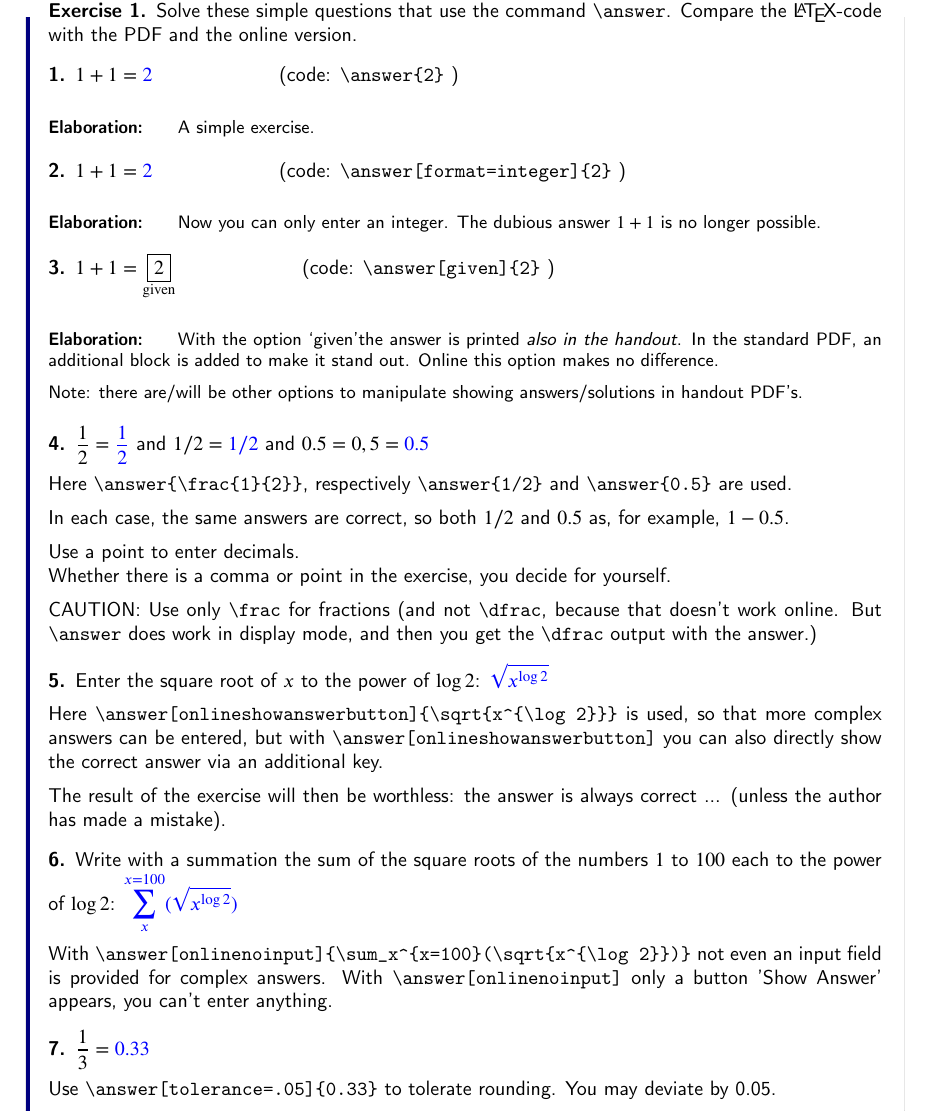
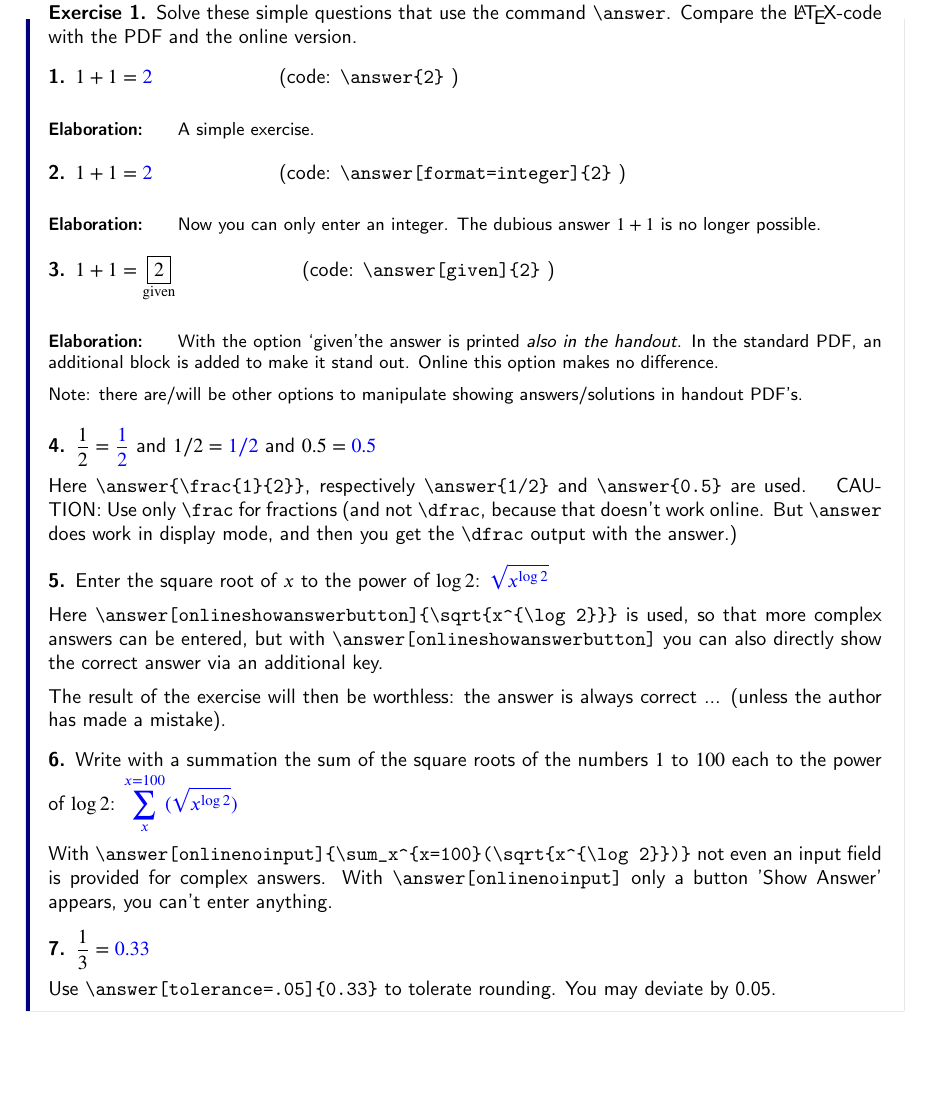
Before and after one commit to XimeraProject/ximeraDemo, a LaTeX problem sheet (demo/exercises.tex): part of page 1 of 3, cut so that both start at the same text, the shorter picture padded with empty space. Compiled offline with pdfLaTeX; a LaTeX package or settings file that is missing is left out.

Commit message:
NO \verb in \begin{oplossing} ?????

```diff
--- a/demo/exercises.tex
+++ b/demo/exercises.tex
@@ -44,16 +44,12 @@ This document contains some simple exercises to show the functionality of Ximera
     \end{question}
 
     \begin{question}
-         $\frac{1}{2} =  \answer{\frac{1}{2}}$  and $1/2=\answer{1/2}$ and $0.5 = 0,5 =\answer{0.5}$
+         $\frac{1}{2} =  \answer{\frac{1}{2}}$  and $1/2=\answer{1/2}$ and $0.5 =\answer{0.5}$
 
          Here \verb|\answer{\frac{1}{2}}|,  respectively \verb|\answer{1/2}| and \verb|\answer{0.5}| are used.
-
+         \begin{hint}
          In each case, the same answers are correct, so both $1/2$ and $0.5$ as, for example, $1-0.5$.
-
-         Use a point to enter decimals.
-         \\
-         Whether there is a comma or point in the exercise, you decide for yourself.
-
+         \end{hint}
          CAUTION: Use only \verb|\frac| for fractions (and not \verb|\dfrac|, because that doesn't work online. But \verb|\answer| does work in display mode, and then you get the \verb|\dfrac| output with the answer.)
     \end{question}
 
```
Also changed, not shown: demo/exercises.tex (6 more changed lines).
